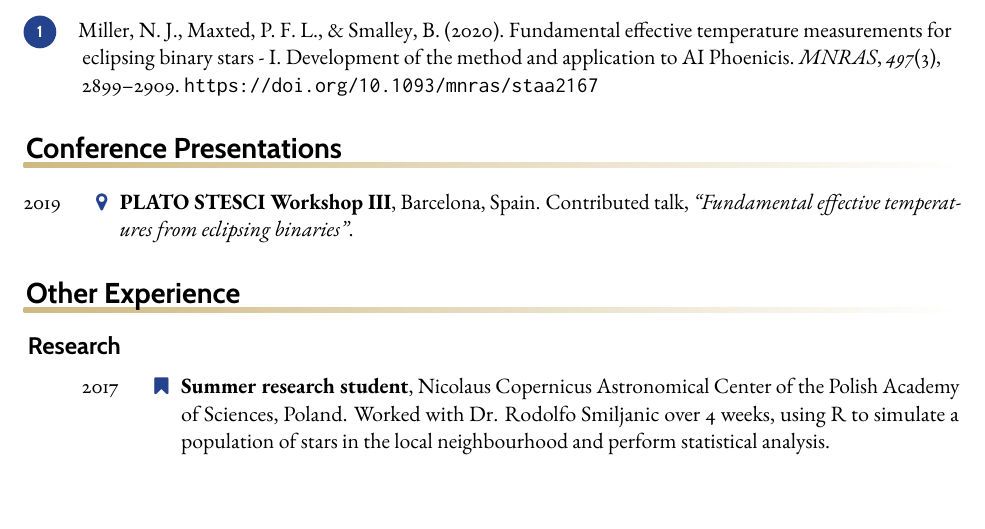
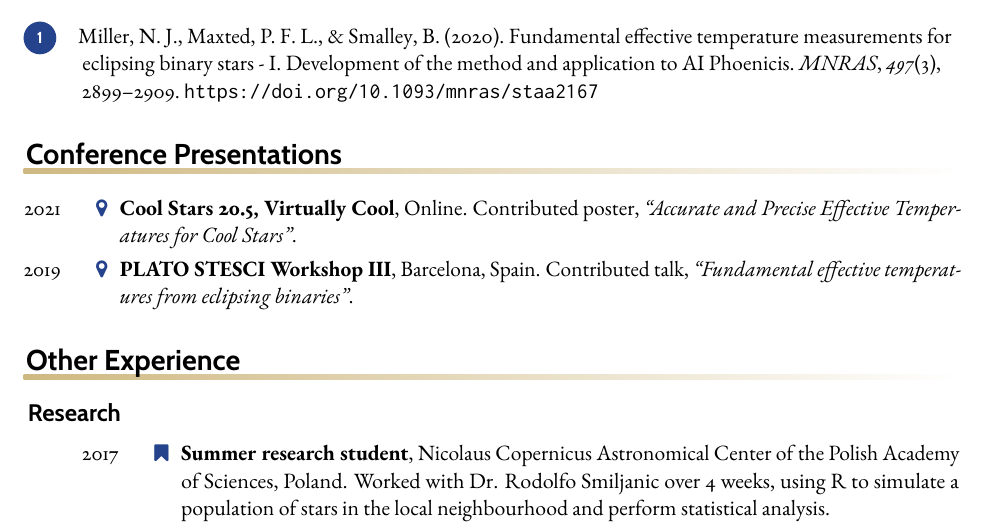
Before and after one commit to nmiller95/cv, a LaTeX CV (cv-main.tex, which reads sections/presentations.tex): part of page 1 of 2, cut so that both start at the same text, the shorter picture padded with empty space. Compiled offline with pdfLaTeX.

Commit message:
cool stars poster update

```diff
--- a/sections/presentations.tex
+++ b/sections/presentations.tex
@@ -1,6 +1,12 @@
 \begin{rubric}{Conference Presentations}
+\entry*[2021]%
+	\textbf{Cool Stars 20.5, Virtually Cool}, Online. Contributed poster, \textit{``Accurate and Precise Effective Temperatures for Cool Stars''}.
+%\subrubric{Contributed talks}
 \entry*[2019]%
 	\textbf{PLATO STESCI Workshop III}, Barcelona, Spain. Contributed talk, \textit{``Fundamental effective temperatures from eclipsing binaries''}.
+%
+%\subrubric{Poster presentations}
+%
 %
 % Blank lines result in extra space!
 %
```
